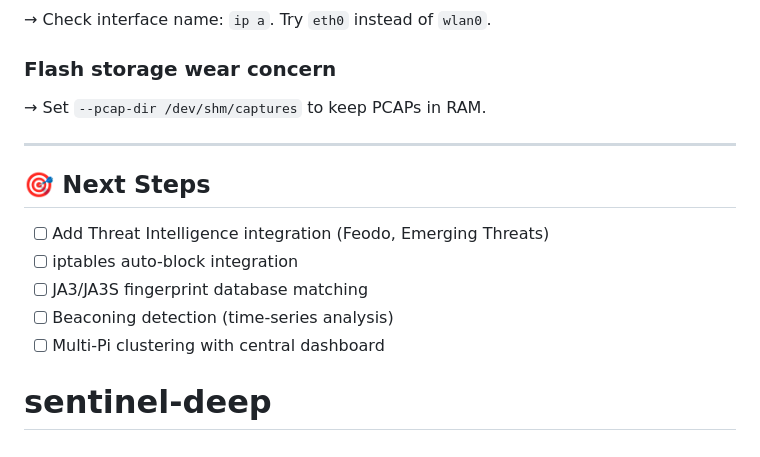
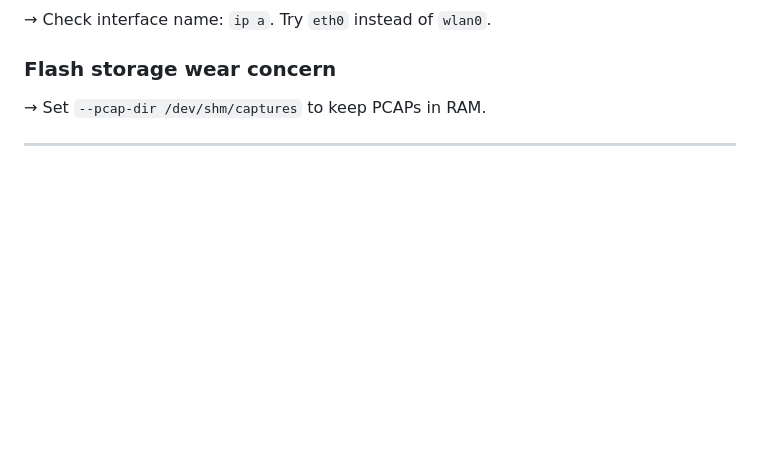
Before and after one commit to Duxe30/sentinel-deep, a Markdown page: README.md, the part around the change. Rendered like a GitHub page; blank space fills up the shorter version.

```diff
--- a/README.md
+++ b/README.md
@@ -227,12 +227,3 @@ sudo ./sentinel-pi --interface wlan0 \
 → Set `--pcap-dir /dev/shm/captures` to keep PCAPs in RAM.
 
 ---
-
-## 🎯 Next Steps
-
-- [ ] Add Threat Intelligence integration (Feodo, Emerging Threats)
-- [ ] iptables auto-block integration
-- [ ] JA3/JA3S fingerprint database matching
-- [ ] Beaconing detection (time-series analysis)
-- [ ] Multi-Pi clustering with central dashboard
-# sentinel-deep
```
